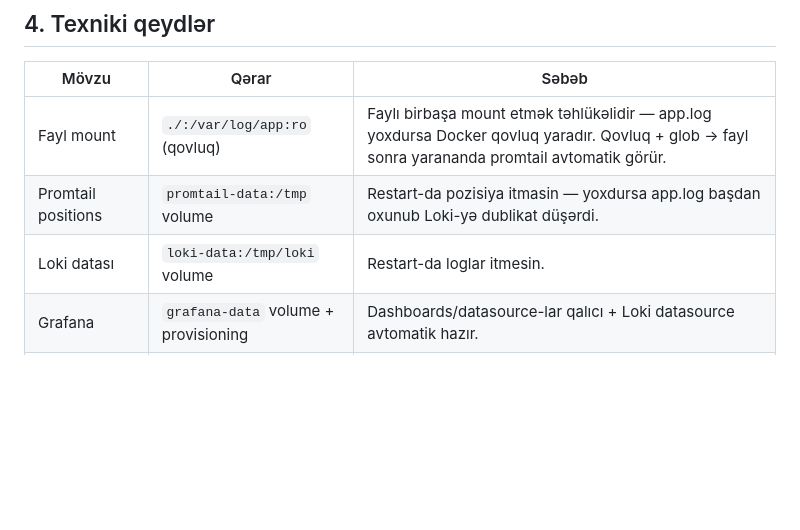
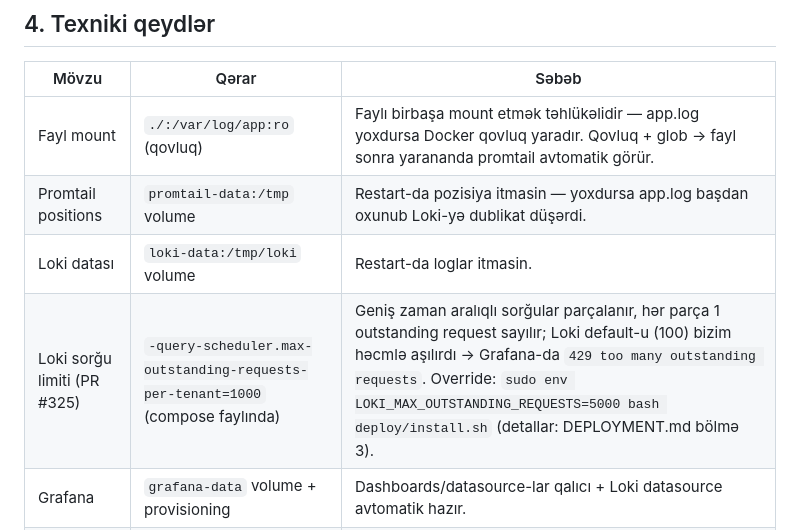
Before and after one commit to ZamirJamalov/RDC, a Markdown page: source/MONITORING.md, the part around the change. GitHub-like rendering; blank space fills up the shorter version.

```diff
--- a/source/MONITORING.md
+++ b/source/MONITORING.md
@@ -127,7 +127,8 @@ LOG_LEVEL=debug go run . 2>&1 | tee app.log
 |---|---|---|
 | Fayl mount | `./:/var/log/app:ro` (qovluq) | Faylı birbaşa mount etmək təhlükəlidir — app.log yoxdursa Docker qovluq yaradır. Qovluq + glob → fayl sonra yarananda promtail avtomatik görür. |
 | Promtail positions | `promtail-data:/tmp` volume | Restart-da pozisiya itmasin — yoxdursa app.log başdan oxunub Loki-yə dublikat düşərdi. |
-| Loki datası | `loki-data:/tmp/loki` volume | Restart-da loglar itmesin. |
+| Loki datası | `loki-data:/tmp/loki` volume | Restart-da loglar itmasin. |
+| Loki sorğu limiti (PR #325) | `-query-scheduler.max-outstanding-requests-per-tenant=1000` (compose faylında) | Geniş zaman aralıqlı sorğular parçalanır, hər parça 1 outstanding request sayılır; Loki default-u (100) bizim həcmlə aşılırdı → Grafana-da `429 too many outstanding requests`. Override: `sudo env LOKI_MAX_OUTSTANDING_REQUESTS=5000 bash deploy/install.sh` (detallar: DEPLOYMENT.md bölmə 3). |
 | Grafana | `grafana-data` volume + provisioning | Dashboards/datasource-lar qalıcı + Loki datasource avtomatik hazır. |
 | Versiyalar | loki/promtail 2.9.4, grafana 11.1.0 | Eyni loki+promtail versiyası (uyğunluq), pinned (təkrarlanan quraşdırma). |
 | `tee app.log` vs `tee -a` | hər ikisi işləyir | `tee` (truncate) — hər run təmiz fayl; `-a` — uzun müddətli toplama. Promtail truncation-u düzgün tutur. |
```
Also changed, not shown: source/DEPLOYMENT.md (+30 -0 lines).
